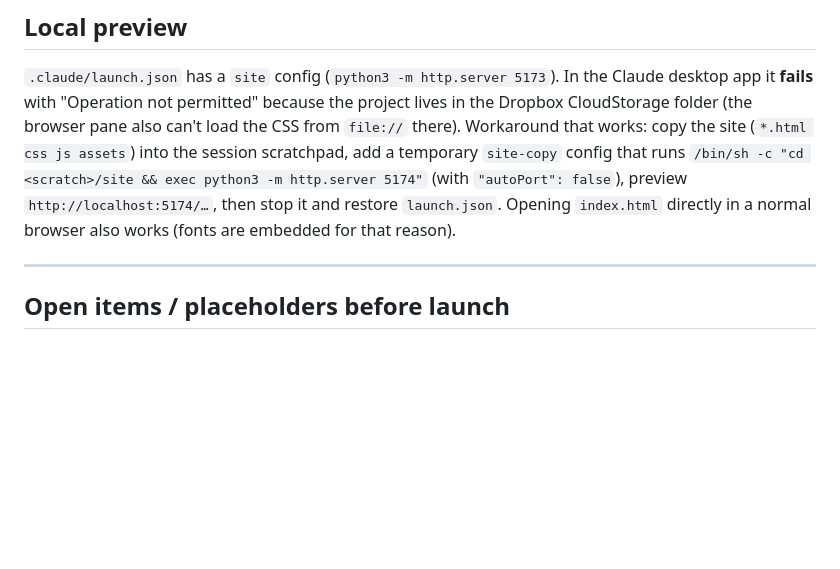
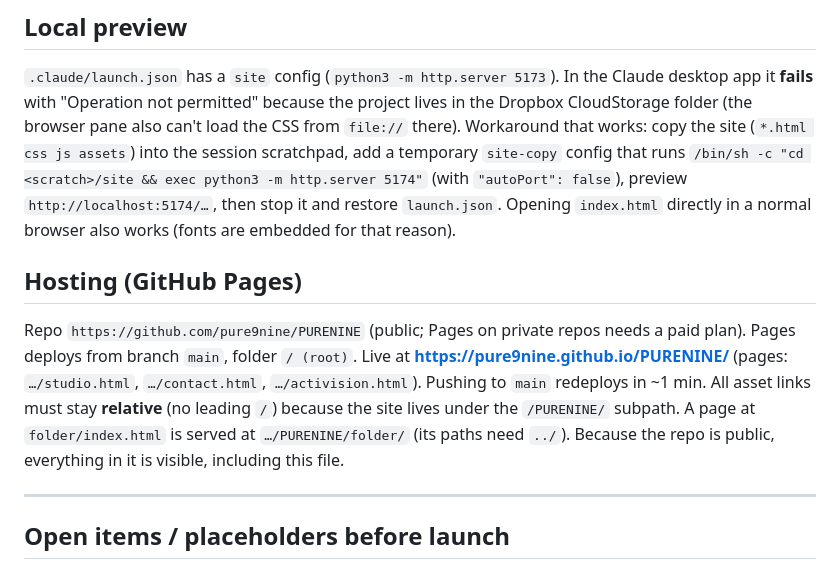
Before and after one commit to pure9nine/PURENINE, a Markdown page: CLAUDE.md, the part around the change. Rendered like a GitHub page; blank space fills up the shorter version.

Commit message:
Add GitHub Pages hosting notes to CLAUDE.md
Co-Authored-By: Claude Opus 5.5 <noreply@anthropic.com>

```diff
--- a/CLAUDE.md
+++ b/CLAUDE.md
@@ -140,6 +140,10 @@ Logo top-left (desktop: 32px from top, 40px tall, so it ends at 72px; tablet/pho
 
 `.claude/launch.json` has a `site` config (`python3 -m http.server 5173`). In the Claude desktop app it **fails** with "Operation not permitted" because the project lives in the Dropbox CloudStorage folder (the browser pane also can't load the CSS from `file://` there). Workaround that works: copy the site (`*.html css js assets`) into the session scratchpad, add a temporary `site-copy` config that runs `/bin/sh -c "cd <scratch>/site && exec python3 -m http.server 5174"` (with `"autoPort": false`), preview `http://localhost:5174/…`, then stop it and restore `launch.json`. Opening `index.html` directly in a normal browser also works (fonts are embedded for that reason).
 
+## Hosting (GitHub Pages)
+
+Repo `https://github.com/pure9nine/PURENINE` (public; Pages on private repos needs a paid plan). Pages deploys from branch `main`, folder `/ (root)`. Live at **https://pure9nine.github.io/PURENINE/** (pages: `…/studio.html`, `…/contact.html`, `…/activision.html`). Pushing to `main` redeploys in ~1 min. All asset links must stay **relative** (no leading `/`) because the site lives under the `/PURENINE/` subpath. A page at `folder/index.html` is served at `…/PURENINE/folder/` (its paths need `../`). Because the repo is public, everything in it is visible, including this file.
+
 ---
 
 ## Open items / placeholders before launch
```
